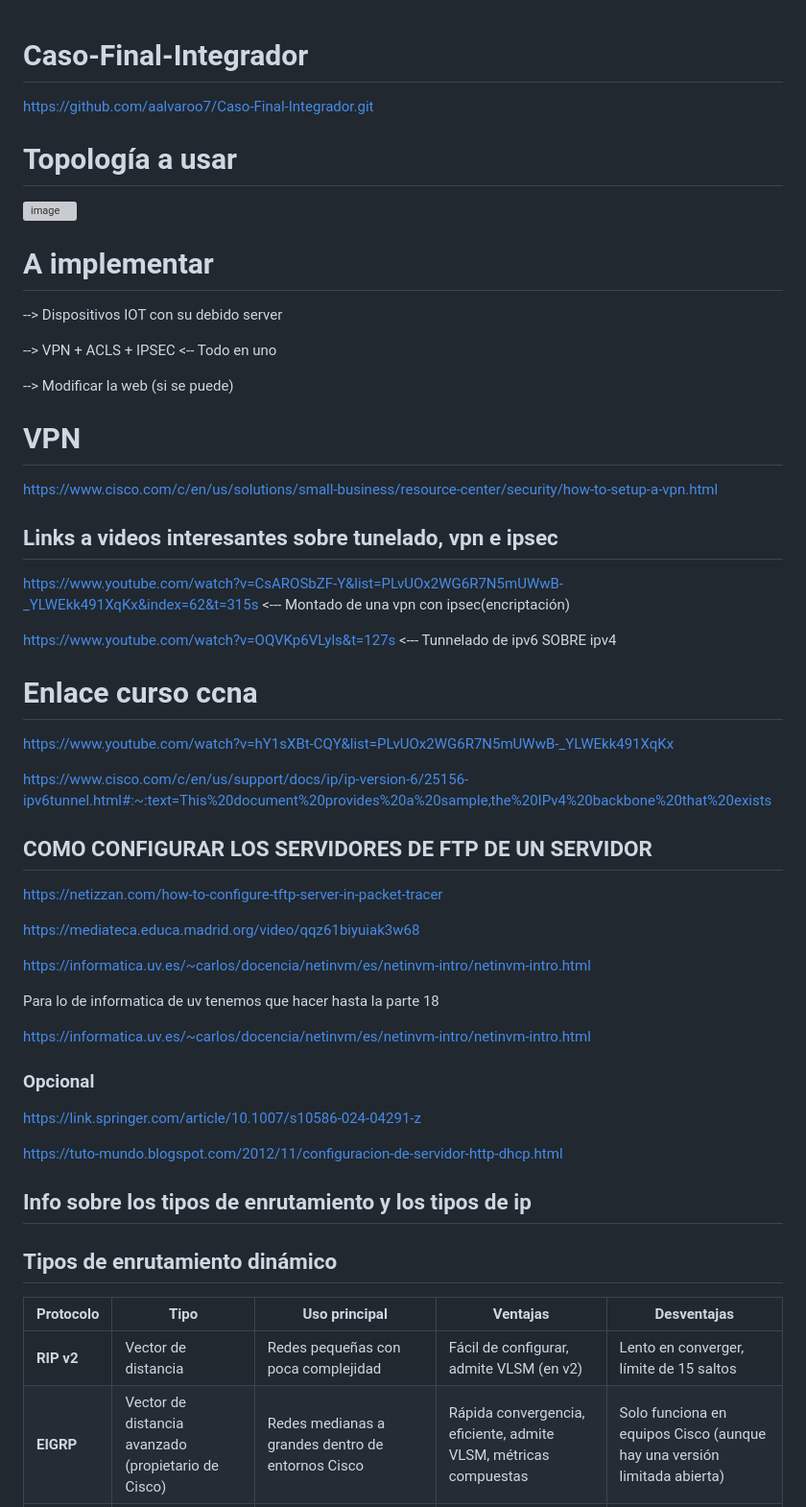
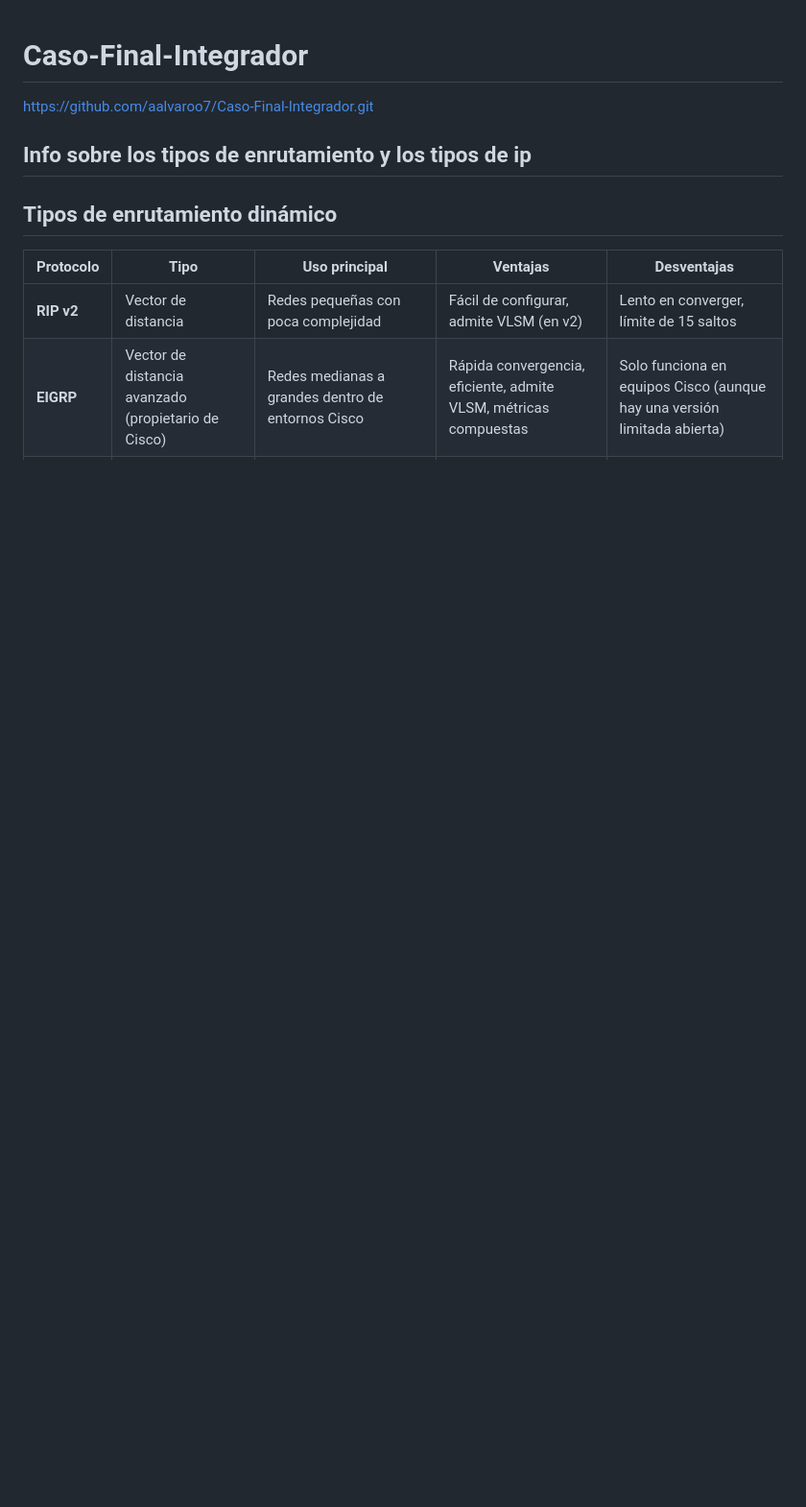
Before and after one commit to aalvaroo7/Caso-Final-Integrador, a Markdown page: README.md, the part around the change. Shown at 96% size. Rendered like a GitHub page; blank space fills up the shorter version; grey boxes are pictures that could not be loaded.

```diff
--- a/README.md
+++ b/README.md
@@ -1,56 +1,5 @@
 # Caso-Final-Integrador
 https://github.com/aalvaroo7/Caso-Final-Integrador.git
-
-
-# Topología a usar
-
-![image](https://github.com/user-attachments/assets/ae5fb8db-748f-4a03-93ef-f8a71eaef8a9)
-
-# A implementar
-
---> Dispositivos IOT con su debido server
-
---> VPN + ACLS + IPSEC <-- Todo en uno
-
---> Modificar la web (si se puede)
-
-# VPN
-https://www.cisco.com/c/en/us/solutions/small-business/resource-center/security/how-to-setup-a-vpn.html
-
-## Links a videos interesantes sobre tunelado, vpn e ipsec
-
-https://www.youtube.com/watch?v=CsAROSbZF-Y&list=PLvUOx2WG6R7N5mUWwB-_YLWEkk491XqKx&index=62&t=315s <--- Montado de una vpn con ipsec(encriptación)
-
-https://www.youtube.com/watch?v=OQVKp6VLyls&t=127s <--- Tunnelado de ipv6 SOBRE ipv4
-
-# Enlace curso ccna
-https://www.youtube.com/watch?v=hY1sXBt-CQY&list=PLvUOx2WG6R7N5mUWwB-_YLWEkk491XqKx
-
-https://www.cisco.com/c/en/us/support/docs/ip/ip-version-6/25156-ipv6tunnel.html#:~:text=This%20document%20provides%20a%20sample,the%20IPv4%20backbone%20that%20exists
-
-
-
-
-## COMO CONFIGURAR LOS SERVIDORES DE FTP DE UN SERVIDOR
-
-https://netizzan.com/how-to-configure-tftp-server-in-packet-tracer
-
-https://mediateca.educa.madrid.org/video/qqz61biyuiak3w68
-
-https://informatica.uv.es/~carlos/docencia/netinvm/es/netinvm-intro/netinvm-intro.html
-
-
-Para lo de informatica de uv tenemos que hacer hasta la parte 18
-
-https://informatica.uv.es/~carlos/docencia/netinvm/es/netinvm-intro/netinvm-intro.html
-
-### Opcional
-
-https://link.springer.com/article/10.1007/s10586-024-04291-z
-
-
-https://tuto-mundo.blogspot.com/2012/11/configuracion-de-servidor-http-dhcp.html
-
 
 ## Info sobre los tipos de enrutamiento y los tipos de ip
 
```
